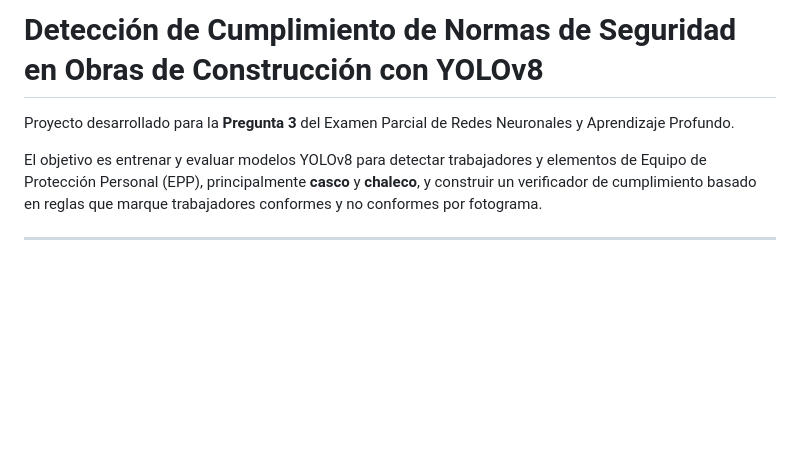
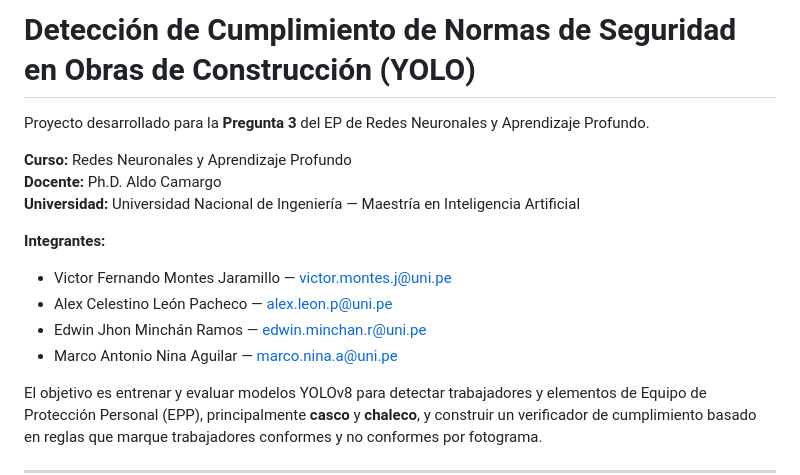
Before and after one commit to manadevelop/construction_ppe_yolo, a Markdown page: README.md, the part around the change. GitHub-like rendering; blank space fills up the shorter version.

Commit message:
feat readme updated

```diff
--- a/README.md
+++ b/README.md
@@ -1,6 +1,17 @@
-# Detección de Cumplimiento de Normas de Seguridad en Obras de Construcción con YOLOv8
+# Detección de Cumplimiento de Normas de Seguridad en Obras de Construcción (YOLO)
 
-Proyecto desarrollado para la **Pregunta 3** del Examen Parcial de Redes Neuronales y Aprendizaje Profundo.
+Proyecto desarrollado para la **Pregunta 3** del EP de Redes Neuronales y Aprendizaje Profundo.
+
+**Curso:** Redes Neuronales y Aprendizaje Profundo
+**Docente:** Ph.D. Aldo Camargo
+**Universidad:** Universidad Nacional de Ingeniería — Maestría en Inteligencia Artificial
+
+**Integrantes:**
+
+- Victor Fernando Montes Jaramillo — victor.montes.j@uni.pe
+- Alex Celestino León Pacheco — alex.leon.p@uni.pe
+- Edwin Jhon Minchán Ramos — edwin.minchan.r@uni.pe
+- Marco Antonio Nina Aguilar — marco.nina.a@uni.pe
 
 El objetivo es entrenar y evaluar modelos YOLOv8 para detectar trabajadores y elementos de Equipo de Protección Personal (EPP), principalmente **casco** y **chaleco**, y construir un verificador de cumplimiento basado en reglas que marque trabajadores conformes y no conformes por fotograma.
 
```
